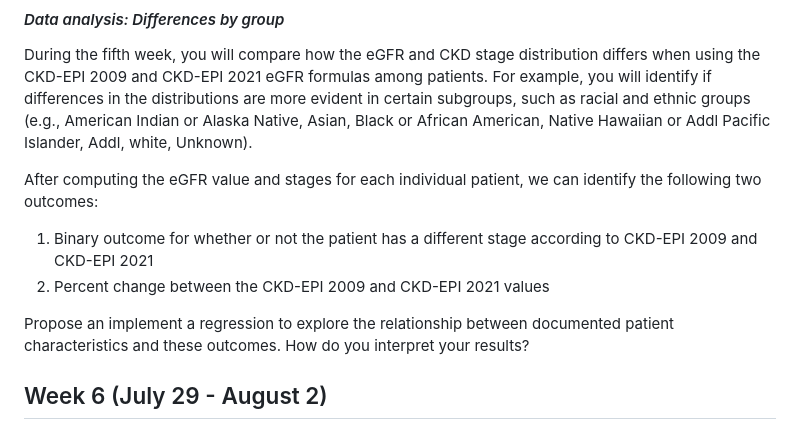
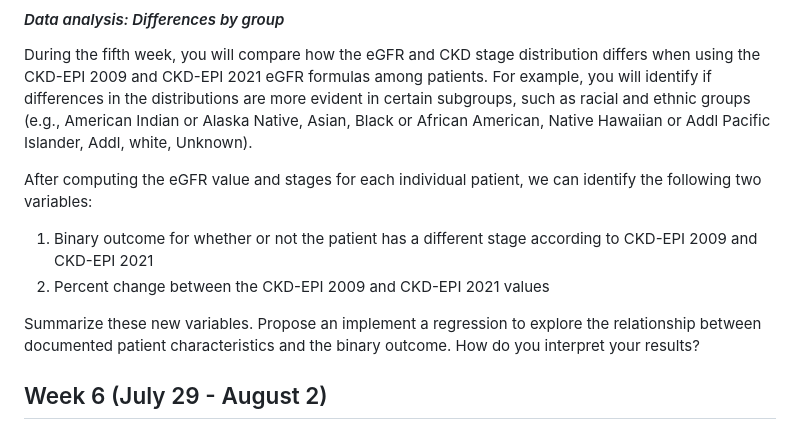
Before and after one commit to sherrirose/AHEaD-2024, a Markdown page: README.md, the part around the change. GitHub-like rendering.

Commit message:
Updates for Week 5

```diff
--- a/README.md
+++ b/README.md
@@ -117,11 +117,11 @@ Stages of CKD are determined by eGFR as per [this website](https://www.kidney.or
 
 During the fifth week, you will compare how the eGFR and CKD stage distribution differs when using the CKD-EPI 2009 and CKD-EPI 2021 eGFR formulas among patients. For example, you will identify if differences in the distributions are more evident in certain subgroups, such as racial and ethnic groups (e.g., American Indian or Alaska Native, Asian, Black or African American, Native Hawaiian or Addl Pacific Islander, Addl, white, Unknown).
 
-After computing the eGFR value and stages for each individual patient, we can identify the following two outcomes:
+After computing the eGFR value and stages for each individual patient, we can identify the following two variables:
 1) Binary outcome for whether or not the patient has a different stage according to CKD-EPI 2009 and CKD-EPI 2021
 2) Percent change between the CKD-EPI 2009 and CKD-EPI 2021 values
 
-Propose an implement a regression to explore the relationship between documented patient characteristics and these outcomes. How do you interpret your results?
+Summarize these new variables. Propose an implement a regression to explore the relationship between documented patient characteristics and the binary outcome. How do you interpret your results?
 
 ## Week 6 (July 29 - August 2)
 
```
